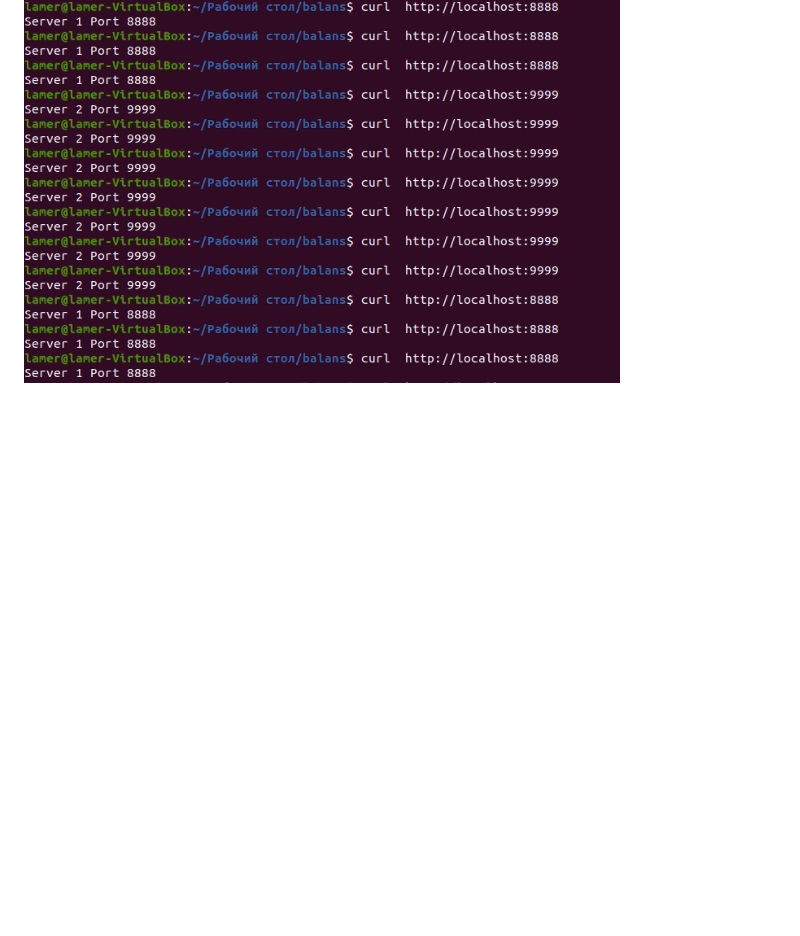
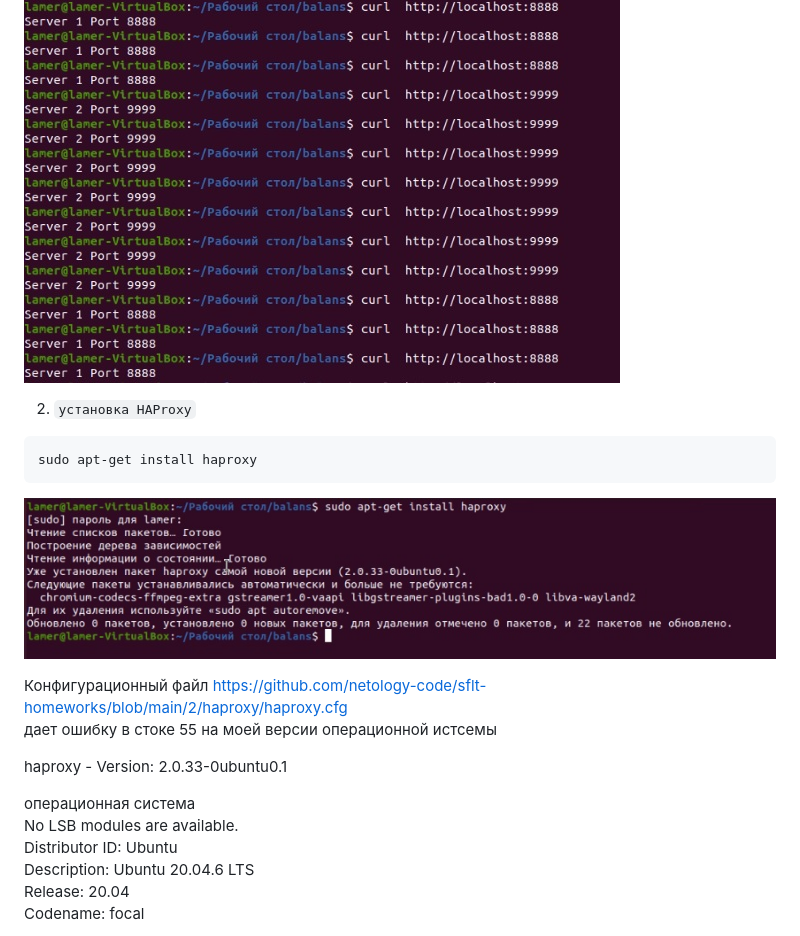
Before and after one commit to ysatii/balans, a Markdown page: README.md, the part around the change printed below. GitHub-like rendering; pictures changed too: img/image1_5.jpg (added); blank space fills up the shorter version.

````diff
--- a/README.md
+++ b/README.md
@@ -37,3 +37,21 @@ python3 -m http.server 9999 --bind 0.0.0.0
  проверим работоспособность используя curl
  ![alt text](https://github.com/ysatii/balans/blob/main/img/image1_4.jpg)
 
+2. `установка HAProxy`
+```
+sudo apt-get install haproxy
+```
+ ![alt text](https://github.com/ysatii/balans/blob/main/img/image1_5.jpg)
+
+ Конфигурационный файл https://github.com/netology-code/sflt-homeworks/blob/main/2/haproxy/haproxy.cfg
+ дает ошибку в стоке 55 на моей версии операционной истсемы
+
+ haproxy - Version: 2.0.33-0ubuntu0.1
+
+ операционная система
+ No LSB modules are available.
+ Distributor ID:	Ubuntu
+ Description:	Ubuntu 20.04.6 LTS
+ Release:	20.04
+ Codename:	focal
+
````
Also changed, not shown: other parts of README.md (+73 -4 lines), img/image1_6.jpg (added).
